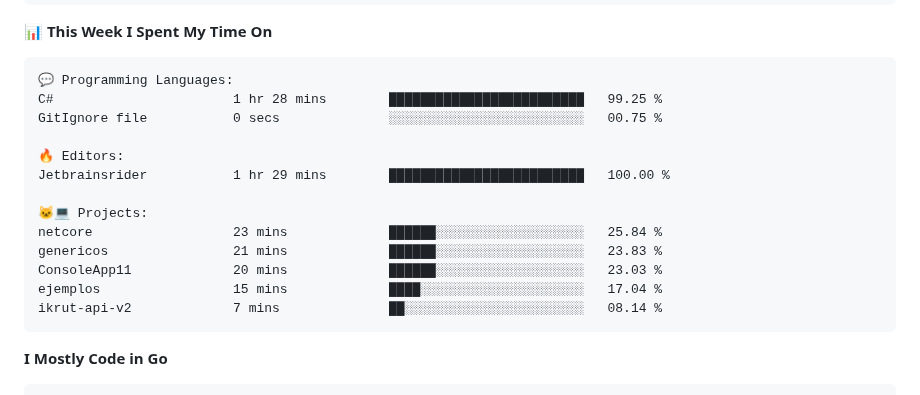
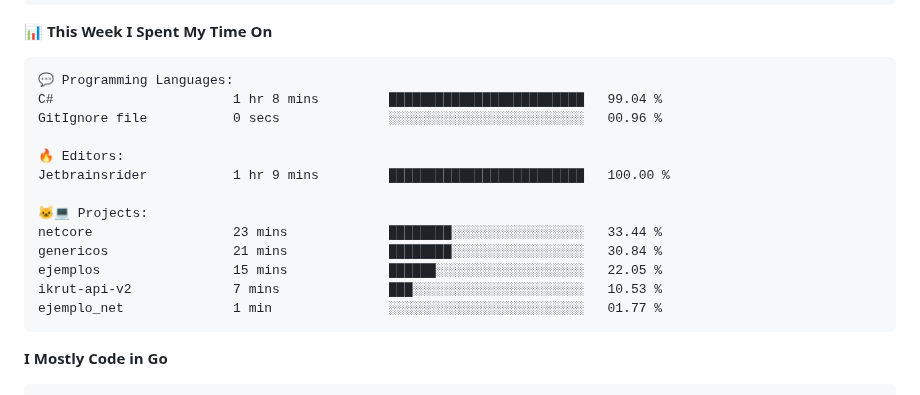
Before and after one commit to arielsrv/arielsrv, a Markdown page: README.md, the part around one of its changes. GitHub-like rendering.

Commit message:
Updated with Dev Metrics

````diff
--- a/README.md
+++ b/README.md
@@ -50,18 +48,18 @@ Sunday                   2708 commits        ████░░░░░░░
 
 ```text
 💬 Programming Languages:
-C#                       1 hr 28 mins        █████████████████████████   99.25 %
-GitIgnore file           0 secs              ░░░░░░░░░░░░░░░░░░░░░░░░░   00.75 %
+C#                       1 hr 8 mins         █████████████████████████   99.04 %
+GitIgnore file           0 secs              ░░░░░░░░░░░░░░░░░░░░░░░░░   00.96 %
 
 🔥 Editors:
-Jetbrainsrider           1 hr 29 mins        █████████████████████████   100.00 %
+Jetbrainsrider           1 hr 9 mins         █████████████████████████   100.00 %
 
 🐱‍💻 Projects:
-netcore                  23 mins             ██████░░░░░░░░░░░░░░░░░░░   25.84 %
-genericos                21 mins             ██████░░░░░░░░░░░░░░░░░░░   23.83 %
-ConsoleApp11             20 mins             ██████░░░░░░░░░░░░░░░░░░░   23.03 %
-ejemplos                 15 mins             ████░░░░░░░░░░░░░░░░░░░░░   17.04 %
-ikrut-api-v2             7 mins              ██░░░░░░░░░░░░░░░░░░░░░░░   08.14 %
+netcore                  23 mins             ████████░░░░░░░░░░░░░░░░░   33.44 %
+genericos                21 mins             ████████░░░░░░░░░░░░░░░░░   30.84 %
+ejemplos                 15 mins             ██████░░░░░░░░░░░░░░░░░░░   22.05 %
+ikrut-api-v2             7 mins              ███░░░░░░░░░░░░░░░░░░░░░░   10.53 %
+ejemplo_net              1 min               ░░░░░░░░░░░░░░░░░░░░░░░░░   01.77 %
 ```
 
 **I Mostly Code in Go**
````
Also changed, not shown: other parts of README.md (+1 -3 lines).
